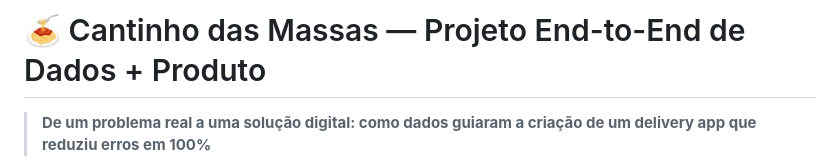
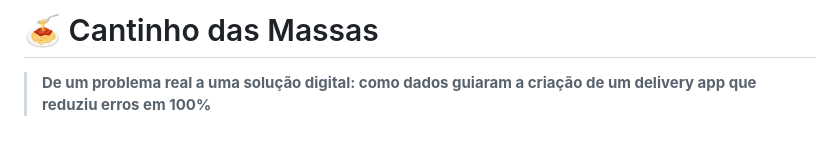
Before and after one commit to JherikaSilva/cantinho-das-massas, a Markdown page: README.md, the part around the change. Rendered like a GitHub page; blank space fills up the shorter version.

Commit message:
Update project title in README
Simplified project title and removed subtitle.

```diff
--- a/README.md
+++ b/README.md
@@ -1,4 +1,4 @@
-# 🍝 Cantinho das Massas — Projeto End-to-End de Dados + Produto
+# 🍝 Cantinho das Massas
 
 > **De um problema real a uma solução digital: como dados guiaram a criação de um delivery app que reduziu erros em 100%**
 
```
